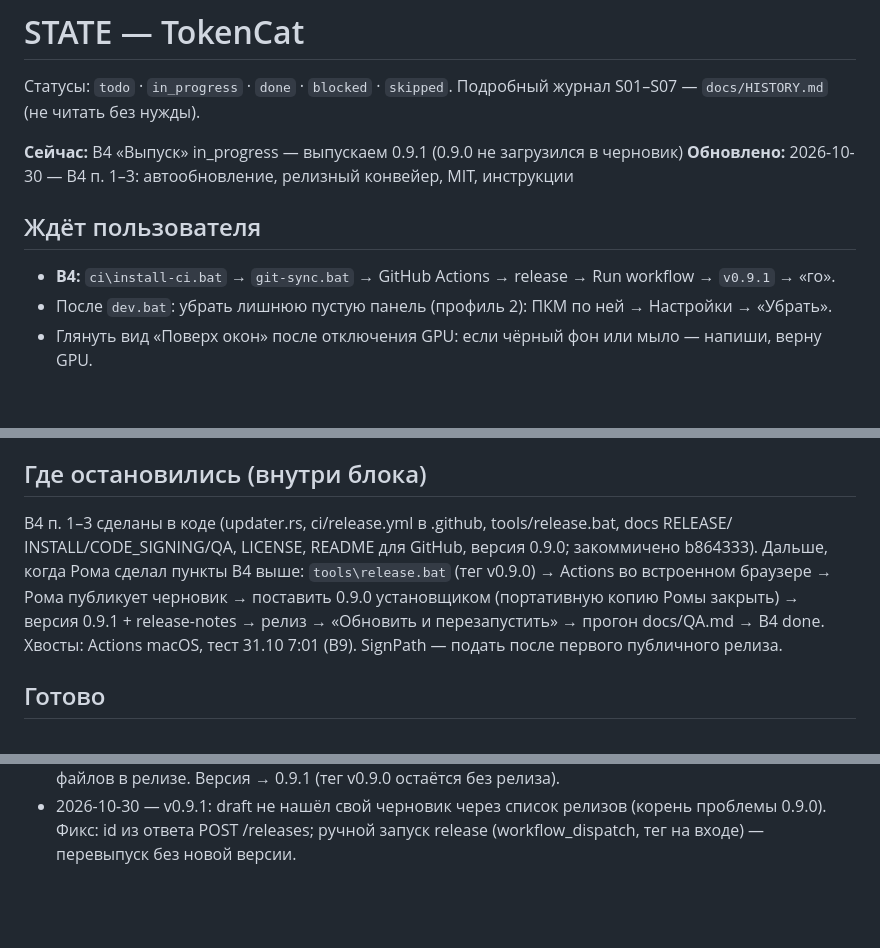
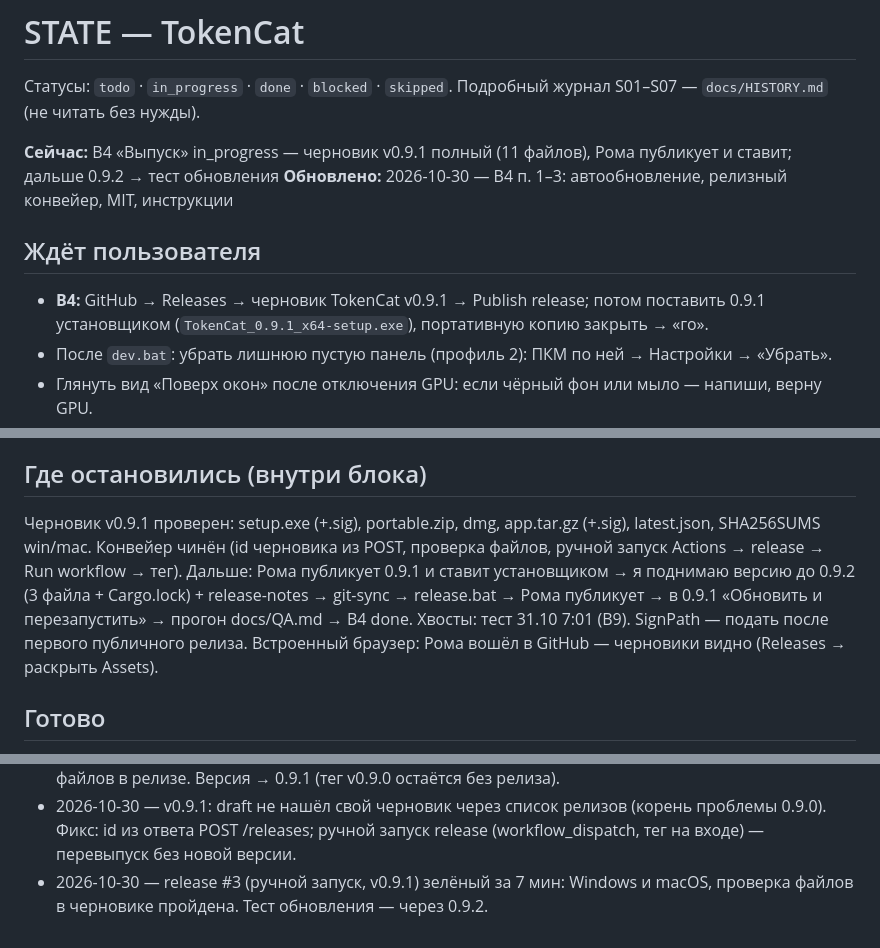
Before and after one commit to Fadedesire/tokencat, a Markdown page: STATE.md, 3 parts joined by grey strips. Rendered like a GitHub page; blank space fills up the shorter version.

Commit message:
B4: релиз v0.9.1 собран, план 0.9.2
Co-Authored-By: Claude Opus 5.5 <noreply@anthropic.com>
Claude-Session: https://claude.ai/code/session_01CwkdPYXdBrosWa6nRxtKis

```diff
--- a/STATE.md
+++ b/STATE.md
@@ -3,11 +3,12 @@
 Статусы: `todo` · `in_progress` · `done` · `blocked` · `skipped`.
 Подробный журнал S01–S07 — `docs/HISTORY.md` (не читать без нужды).
 
-**Сейчас:** B4 «Выпуск» in_progress — выпускаем 0.9.1 (0.9.0 не загрузился в черновик)
+**Сейчас:** B4 «Выпуск» in_progress — черновик v0.9.1 полный (11 файлов), Рома публикует и ставит; дальше 0.9.2 → тест обновления
 **Обновлено:** 2026-10-30 — B4 п. 1–3: автообновление, релизный конвейер, MIT, инструкции
 
 ## Ждёт пользователя
-- **B4:** `ci\install-ci.bat` → `git-sync.bat` → GitHub Actions → release → Run workflow → `v0.9.1` → «го».
+- **B4:** GitHub → Releases → черновик TokenCat v0.9.1 → Publish release; потом поставить 0.9.1
+  установщиком (`TokenCat_0.9.1_x64-setup.exe`), портативную копию закрыть → «го».
 - После `dev.bat`: убрать лишнюю пустую панель (профиль 2): ПКМ по ней → Настройки → «Убрать».
 - Глянуть вид «Поверх окон» после отключения GPU: если чёрный фон или мыло — напиши, верну GPU.
 - Можно удалить папку `logs\Проверка папка` (там копия для теста, в git не попадает).
@@ -19,12 +20,13 @@
   `%LOCALAPPDATA%\app.tokencat.desktop\logs` к чату.
 
 ## Где остановились (внутри блока)
-B4 п. 1–3 сделаны в коде (updater.rs, ci/release.yml в .github, tools/release.bat, docs RELEASE/
-INSTALL/CODE_SIGNING/QA, LICENSE, README для GitHub, версия 0.9.0; закоммичено b864333). Дальше, когда Рома сделал
-пункты B4 выше: `tools\release.bat` (тег v0.9.0) → Actions во встроенном браузере → Рома
-публикует черновик → поставить 0.9.0 установщиком (портативную копию Ромы закрыть) → версия
-0.9.1 + release-notes → релиз → «Обновить и перезапустить» → прогон docs/QA.md → B4 done.
-Хвосты: Actions macOS, тест 31.10 7:01 (B9). SignPath — подать после первого публичного релиза.
+Черновик v0.9.1 проверен: setup.exe (+.sig), portable.zip, dmg, app.tar.gz (+.sig), latest.json,
+SHA256SUMS win/mac. Конвейер чинён (id черновика из POST, проверка файлов, ручной запуск
+Actions → release → Run workflow → тег). Дальше: Рома публикует 0.9.1 и ставит установщиком →
+я поднимаю версию до 0.9.2 (3 файла + Cargo.lock) + release-notes → git-sync → release.bat →
+Рома публикует → в 0.9.1 «Обновить и перезапустить» → прогон docs/QA.md → B4 done.
+Хвосты: тест 31.10 7:01 (B9). SignPath — подать после первого публичного релиза.
+Встроенный браузер: Рома вошёл в GitHub — черновики видно (Releases → раскрыть Assets).
 
 ## Готово
 - S01 продукт: TokenCat, строка меню на Mac как на образце, гибрид денег, 9 языков.
@@ -77,3 +79,4 @@ INSTALL/CODE_SIGNING/QA, LICENSE, README для GitHub, версия 0.9.0; за
 - 2026-10-30 — Релиз v0.9.0: Windows и macOS собраны в черновик; упал только шаг SHA256SUMS на Windows (в Git Bash нет shasum) → исправлено в ci/release.yml (sha256sum или shasum), суммы Windows будут с 0.9.1.
 - 2026-10-30 — В черновике v0.9.0 только portable-zip и суммы macOS: tauri-action не загрузил установщик/dmg/latest.json. Фикс: tagName+releaseDraft вдобавок к releaseId, проверка id и проверка файлов в релизе. Версия → 0.9.1 (тег v0.9.0 остаётся без релиза).
 - 2026-10-30 — v0.9.1: draft не нашёл свой черновик через список релизов (корень проблемы 0.9.0). Фикс: id из ответа POST /releases; ручной запуск release (workflow_dispatch, тег на входе) — перевыпуск без новой версии.
+- 2026-10-30 — release #3 (ручной запуск, v0.9.1) зелёный за 7 мин: Windows и macOS, проверка файлов в черновике пройдена. Тест обновления — через 0.9.2.
```
